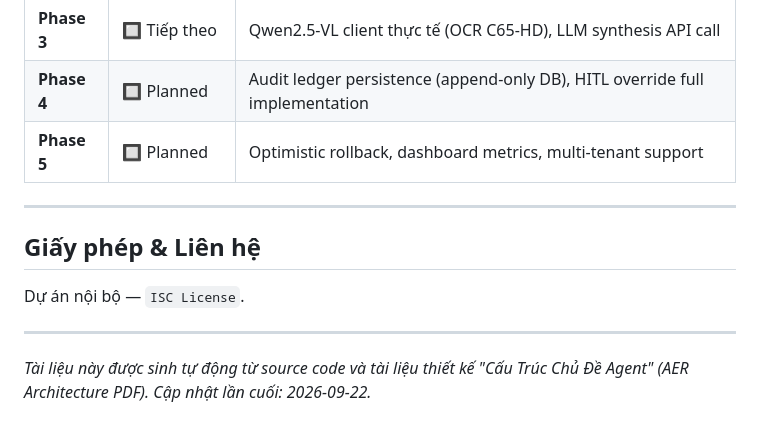
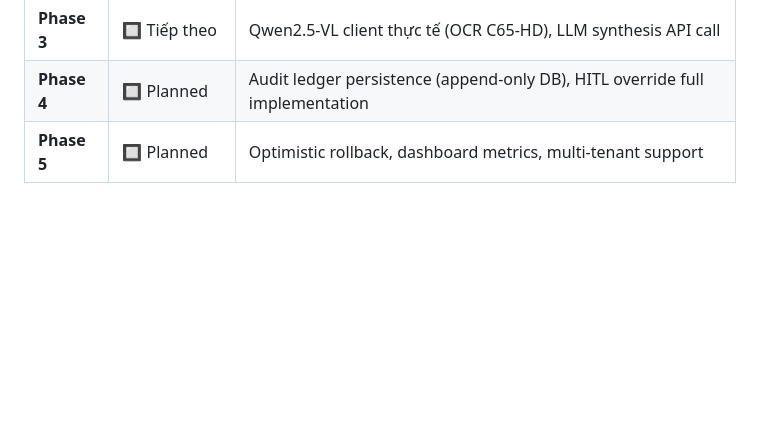
Before and after one commit to clhsmondellbit/ClearFlowHR, a Markdown page: README.md, the part around the change. Drawn GitHub-style; blank space fills up the shorter version.

Commit message:
Remove license and contact info from README
Removed license and contact information section from README.

```diff
--- a/README.md
+++ b/README.md
@@ -585,13 +585,3 @@ curl -X POST http://localhost:3000/api/v1/evaluate \
 | **Phase 3** | 🔲 Tiếp theo | Qwen2.5-VL client thực tế (OCR C65-HD), LLM synthesis API call |
 | **Phase 4** | 🔲 Planned | Audit ledger persistence (append-only DB), HITL override full implementation |
 | **Phase 5** | 🔲 Planned | Optimistic rollback, dashboard metrics, multi-tenant support |
-
----
-
-## Giấy phép & Liên hệ
-
-Dự án nội bộ — `ISC License`.
-
----
-
-*Tài liệu này được sinh tự động từ source code và tài liệu thiết kế "Cấu Trúc Chủ Đề Agent" (AER Architecture PDF). Cập nhật lần cuối: 2026-09-22.*
```
